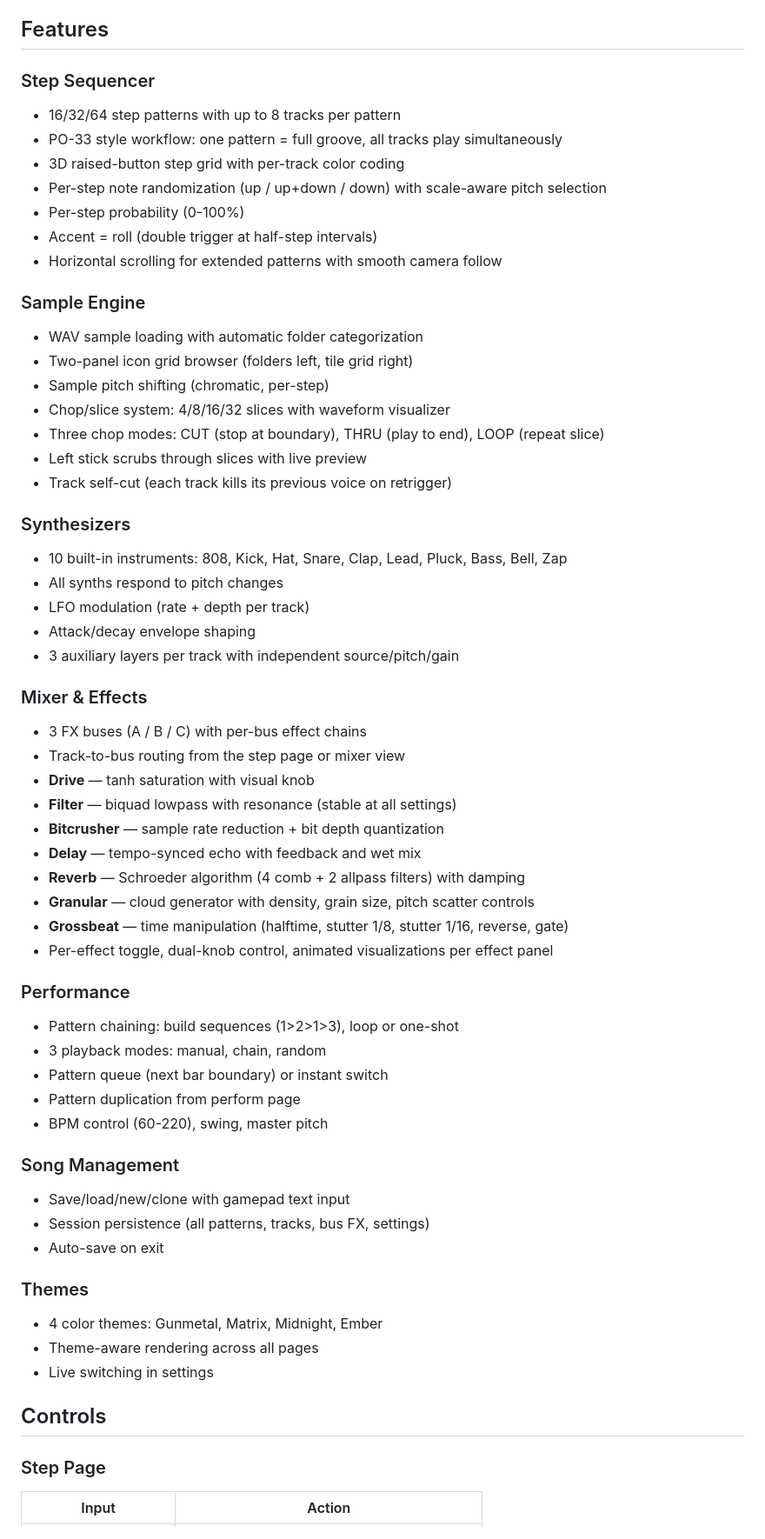
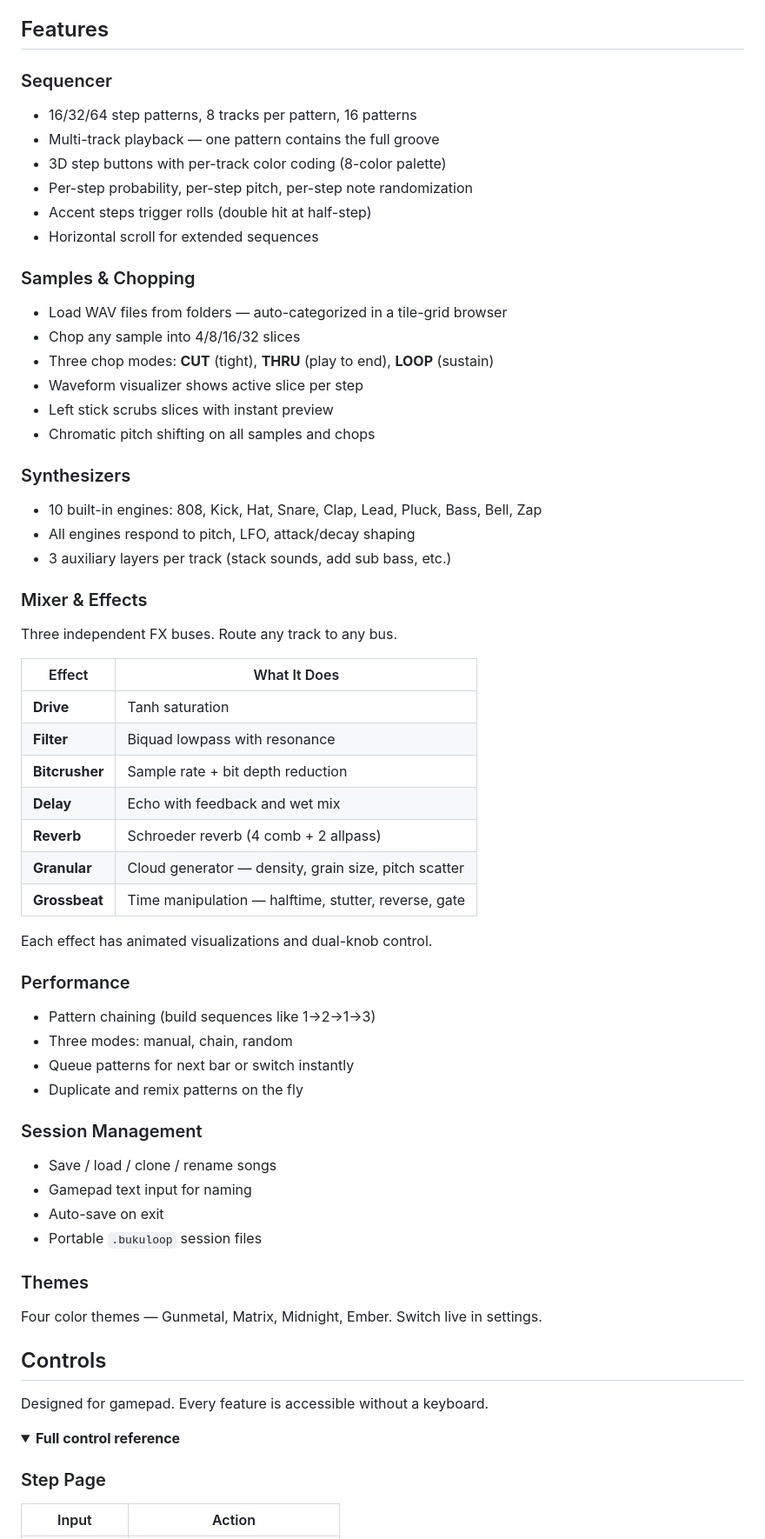
Before and after one commit to Buku313/bukuloops, a Markdown page: README.md, the part around one of its changes. Shown at 87% size. GitHub-like rendering; folded sections open.

Commit message:
Clean up README, remove product references, add web build section

```diff
--- a/README.md
+++ b/README.md
@@ -4,61 +15,63 @@ A portable groovebox and beat station for the R36S retro handheld (RK3326 / dArk
 
 ## Features
 
-### Step Sequencer
-- 16/32/64 step patterns with up to 8 tracks per pattern
-- PO-33 style workflow: one pattern = full groove, all tracks play simultaneously
-- 3D raised-button step grid with per-track color coding
-- Per-step note randomization (up / up+down / down) with scale-aware pitch selection
-- Per-step probability (0-100%)
-- Accent = roll (double trigger at half-step intervals)
-- Horizontal scrolling for extended patterns with smooth camera follow
+### Sequencer
+- 16/32/64 step patterns, 8 tracks per pattern, 16 patterns
+- Multi-track playback — one pattern contains the full groove
+- 3D step buttons with per-track color coding (8-color palette)
+- Per-step probability, per-step pitch, per-step note randomization
+- Accent steps trigger rolls (double hit at half-step)
+- Horizontal scroll for extended sequences
 
-### Sample Engine
-- WAV sample loading with automatic folder categorization
-- Two-panel icon grid browser (folders left, tile grid right)
-- Sample pitch shifting (chromatic, per-step)
-- Chop/slice system: 4/8/16/32 slices with waveform visualizer
-- Three chop modes: CUT (stop at boundary), THRU (play to end), LOOP (repeat slice)
-- Left stick scrubs through slices with live preview
-- Track self-cut (each track kills its previous voice on retrigger)
+### Samples & Chopping
+- Load WAV files from folders — auto-categorized in a tile-grid browser
+- Chop any sample into 4/8/16/32 slices
+- Three chop modes: **CUT** (tight), **THRU** (play to end), **LOOP** (sustain)
+- Waveform visualizer shows active slice per step
+- Left stick scrubs slices with instant preview
+- Chromatic pitch shifting on all samples and chops
 
 ### Synthesizers
-- 10 built-in instruments: 808, Kick, Hat, Snare, Clap, Lead, Pluck, Bass, Bell, Zap
-- All synths respond to pitch changes
-- LFO modulation (rate + depth per track)
-- Attack/decay envelope shaping
-- 3 auxiliary layers per track with independent source/pitch/gain
+- 10 built-in engines: 808, Kick, Hat, Snare, Clap, Lead, Pluck, Bass, Bell, Zap
+- All engines respond to pitch, LFO, attack/decay shaping
+- 3 auxiliary layers per track (stack sounds, add sub bass, etc.)
 
 ### Mixer & Effects
-- 3 FX buses (A / B / C) with per-bus effect chains
-- Track-to-bus routing from the step page or mixer view
-- **Drive** — tanh saturation with visual knob
-- **Filter** — biquad lowpass with resonance (stable at all settings)
-- **Bitcrusher** — sample rate reduction + bit depth quantization
-- **Delay** — tempo-synced echo with feedback and wet mix
-- **Reverb** — Schroeder algorithm (4 comb + 2 allpass filters) with damping
-- **Granular** — cloud generator with density, grain size, pitch scatter controls
-- **Grossbeat** — time manipulation (halftime, stutter 1/8, stutter 1/16, reverse, gate)
-- Per-effect toggle, dual-knob control, animated visualizations per effect panel
+Three independent FX buses. Route any track to any bus.
+
+| Effect | What It Does |
+|--------|-------------|
+| **Drive** | Tanh saturation |
+| **Filter** | Biquad lowpass with resonance |
+| **Bitcrusher** | Sample rate + bit depth reduction |
+| **Delay** | Echo with feedback and wet mix |
+| **Reverb** | Schroeder reverb (4 comb + 2 allpass) |
+| **Granular** | Cloud generator — density, grain size, pitch scatter |
+| **Grossbeat** | Time manipulation — halftime, stutter, reverse, gate |
+
+Each effect has animated visualizations and dual-knob control.
 
 ### Performance
-- Pattern chaining: build sequences (1>2>1>3), loop or one-shot
-- 3 playback modes: manual, chain, random
-- Pattern queue (next bar boundary) or instant switch
-- Pattern duplication from perform page
-- BPM control (60-220), swing, master pitch
+- Pattern chaining (build sequences like 1→2→1→3)
+- Three modes: manual, chain, random
+- Queue patterns for next bar or switch instantly
+- Duplicate and remix patterns on the fly
 
-### Song Management
-- Save/load/new/clone with gamepad text input
-- Session persistence (all patterns, tracks, bus FX, settings)
+### Session Management
+- Save / load / clone / rename songs
+- Gamepad text input for naming
 - Auto-save on exit
+- Portable `.bukuloop` session files
 
 ### Themes
-- 4 color themes: Gunmetal, Matrix, Midnight, Ember
-- Theme-aware rendering across all pages
-- Live switching in settings
+Four color themes — Gunmetal, Matrix, Midnight, Ember. Switch live in settings.
 
 ## Controls
+
+Designed for gamepad. Every feature is accessible without a keyboard.
+
+<details>
+<summary><strong>Full control reference</strong></summary>
 
 ### Step Page
 | Input | Action |
```
Also changed, not shown: other parts of README.md (+61 -68 lines).
